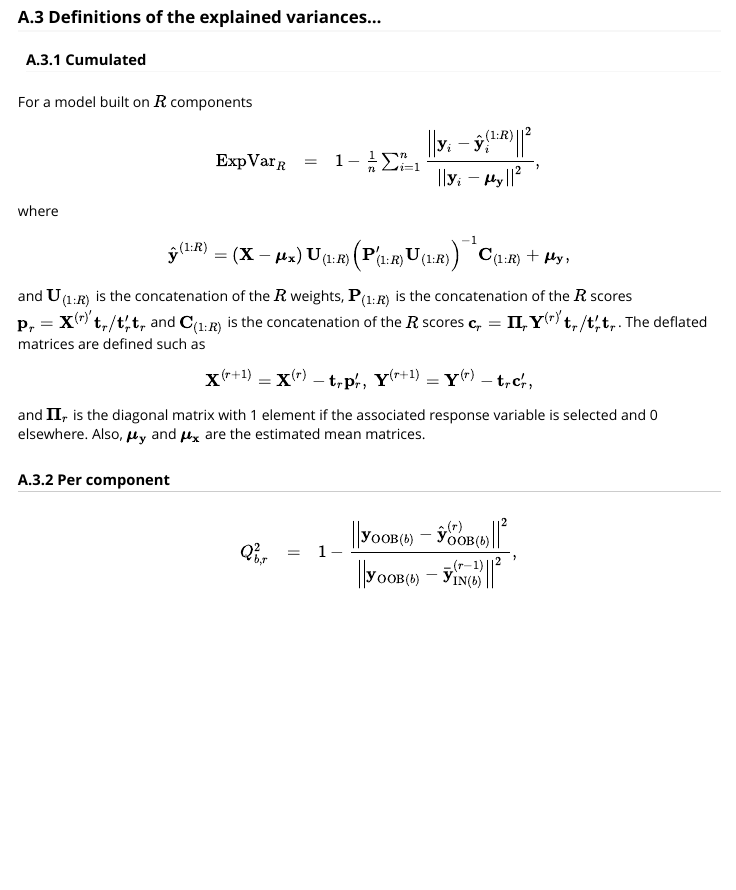
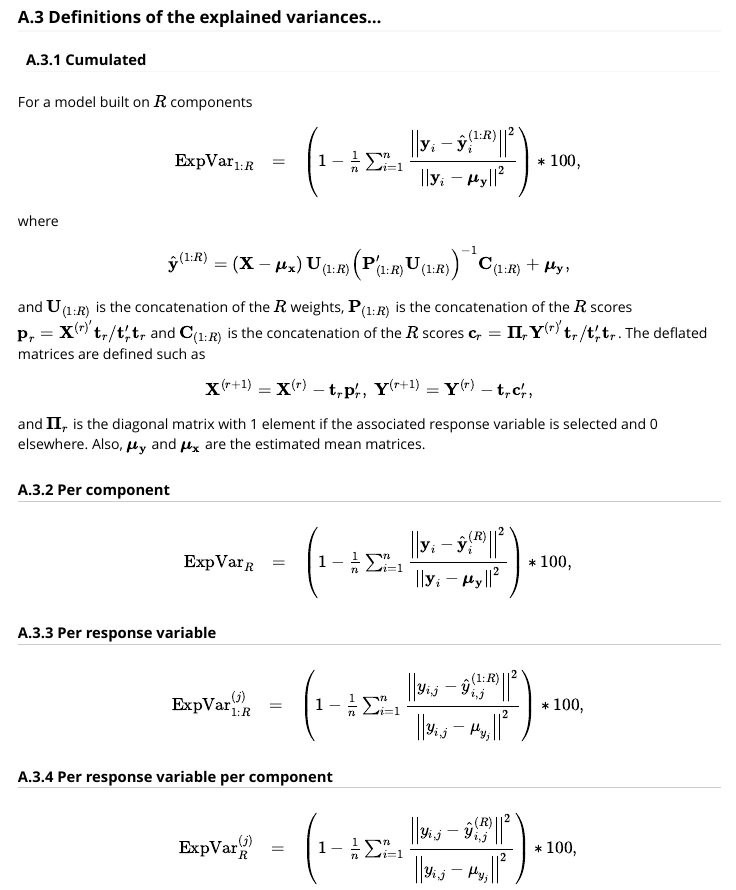
Before and after one commit to hlorenzo/ddsPLS2, an R Markdown document (vignettes/ddsPLS2.Rmd): the page in a window 1100 px wide, from 12690 px down. The pictures show the output file vignettes/ddsPLS2.html that the author committed with the source, opened offline.

Commit message:
vignette

```diff
--- a/vignettes/ddsPLS2.Rmd
+++ b/vignettes/ddsPLS2.Rmd
@@ -620,13 +620,15 @@ For a model built on $R$ components
 
 $$
 \begin{array}{rccc}
-&\text{ExpVar}_R  & = & 1-\frac{1}{n}\sum_{i=1}^n\dfrac{
+&\text{ExpVar}_{1:R}  & = &
+\left(1-\frac{1}{n}\sum_{i=1}^n\dfrac{
 \left|\left|\mathbf{y}_i
 -\hat{\mathbf{y}}^{(1:R)}_i\right|\right|^2
 }{
 \left|\left|\mathbf{y}_i
 -\boldsymbol{\mu}_{\mathbf{y}}\right|\right|^2
-},
+}
+\right)*100,
 \end{array}
 $$
 
@@ -650,15 +652,49 @@ and $\boldsymbol{\Pi}_r$ is the diagonal matrix with 1 element if the associated
 
 ##### A.3.2 Per component
 
+$$
+\begin{array}{rccc}
+&\text{ExpVar}_{R}  & = &
+\left(1-\frac{1}{n}\sum_{i=1}^n\dfrac{
+\left|\left|\mathbf{y}_i
+-\hat{\mathbf{y}}^{(R)}_i\right|\right|^2
+}{
+\left|\left|\mathbf{y}_i
+-\boldsymbol{\mu}_{\mathbf{y}}\right|\right|^2
+}
+\right)*100,
+\end{array}
+$$
+
+##### A.3.3 Per response variable
 
 $$
 \begin{array}{rccc}
-&Q^{2}_{b,r}  & = & 1-\dfrac{
-\left|\left|\mathbf{y}_{\text{OOB}(b)}
--\hat{\mathbf{y}}_{\text{OOB}(b)}^{(r)}\right|\right|^2
+&\text{ExpVar}_{1:R}^{(j)}  & = &
+\left( 1-\frac{1}{n}\sum_{i=1}^n\dfrac{
+\left|\left|y_{i,j}
+-\hat{{y}}^{(1:R)}_{i,j}\right|\right|^2
 }{
-\left|\left|\mathbf{y}_{\text{OOB}(b)}
--\bar{\mathbf{y}}_{\text{IN}(b)}^{(r-1)}\right|\right|^2
-},
+\left|\left|{y}_{i,j}
+-{\mu}_{{y}_j}\right|\right|^2
+}
+\right)*100,
 \end{array}
 $$
+
+##### A.3.4 Per response variable per component
+
+$$
+\begin{array}{rccc}
+&\text{ExpVar}_{R}^{(j)}  & = &
+\left(
+1-\frac{1}{n}\sum_{i=1}^n\dfrac{
+\left|\left|y_{i,j}
+-\hat{{y}}^{(R)}_{i,j}\right|\right|^2
+}{
+\left|\left|{y}_{i,j}
+-{\mu}_{{y}_j}\right|\right|^2
+}
+\right)*100,
+\end{array}
+$$
```
Also changed, not shown: vignettes/ddsPLS2.html, 1 other file.
